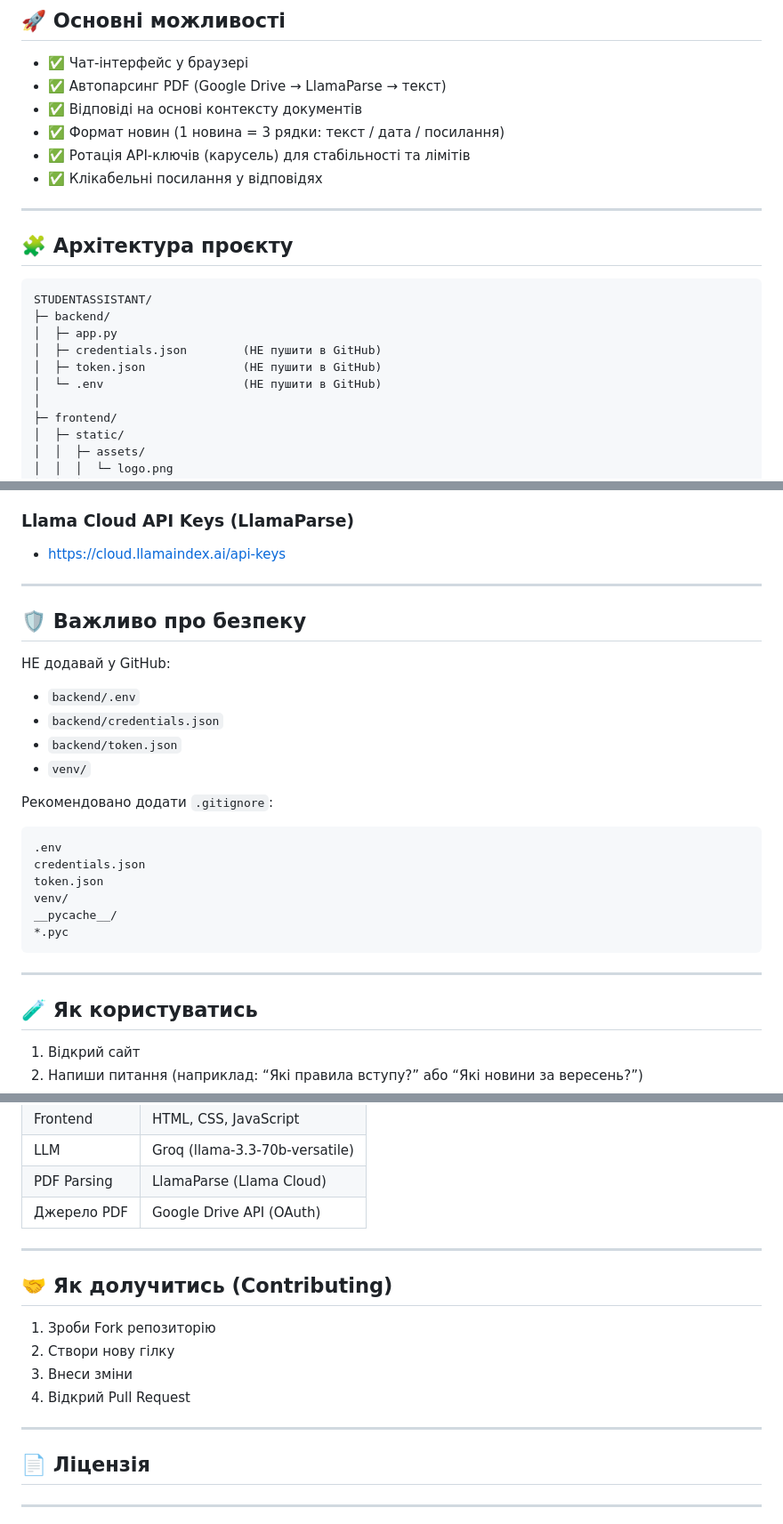
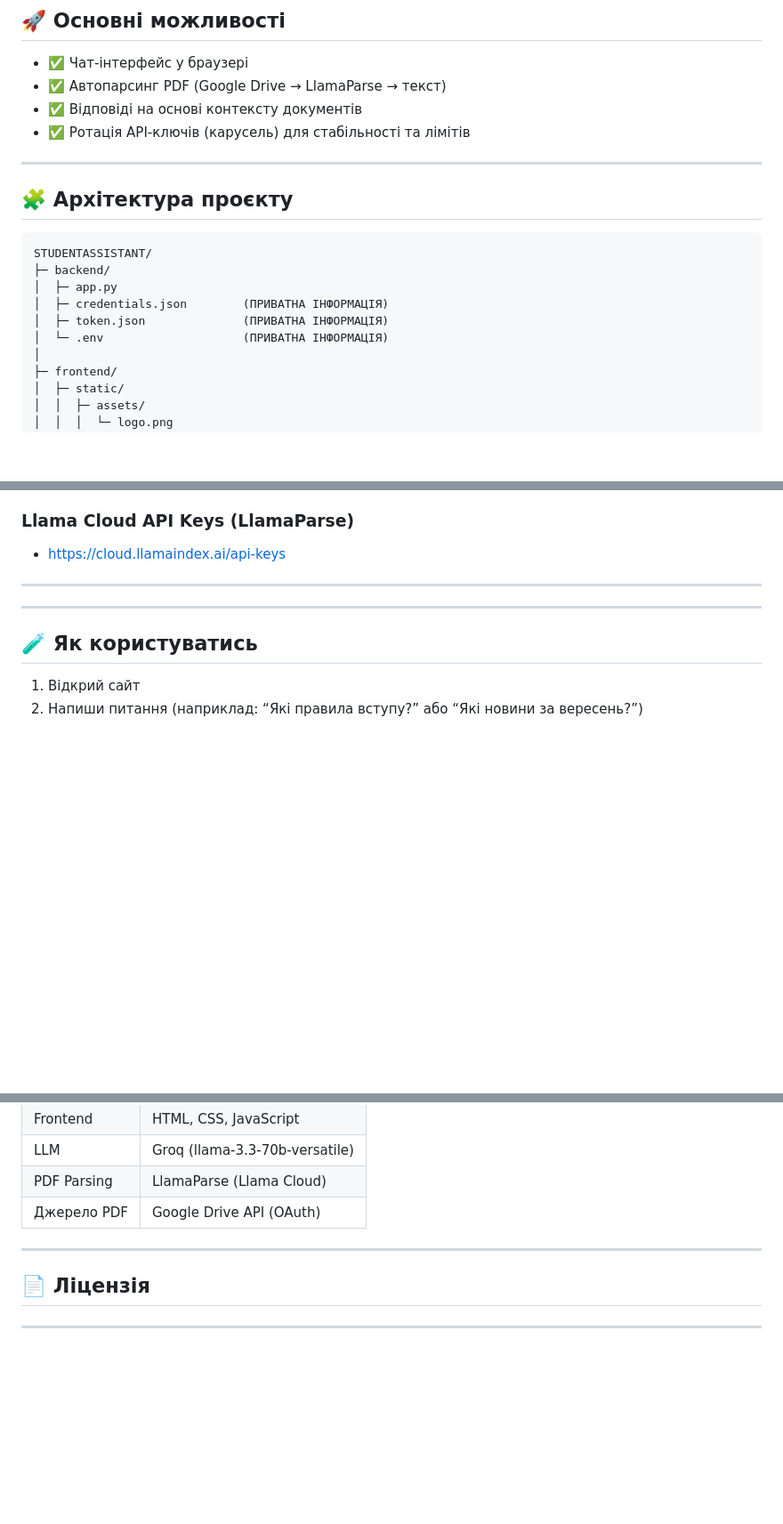
Before and after one commit to VadimValcerKN1B22/StudentAssistant, a Markdown page: README.md, 3 parts joined by grey strips. Shown at 89% size. Rendered like a GitHub page; blank space fills up the shorter version.

````diff
--- a/README.md
+++ b/README.md
@@ -32,9 +32,7 @@ StudentAssistant — це веб-застосунок на Flask, який:
 - ✅ Чат-інтерфейс у браузері
 - ✅ Автопарсинг PDF (Google Drive → LlamaParse → текст)
 - ✅ Відповіді на основі контексту документів
-- ✅ Формат новин (1 новина = 3 рядки: текст / дата / посилання)
 - ✅ Ротація API-ключів (карусель) для стабільності та лімітів
-- ✅ Клікабельні посилання у відповідях
 
 ---
 
@@ -44,9 +42,9 @@ StudentAssistant — це веб-застосунок на Flask, який:
 STUDENTASSISTANT/
 ├─ backend/
 │  ├─ app.py
-│  ├─ credentials.json        (НЕ пушити в GitHub)
-│  ├─ token.json              (НЕ пушити в GitHub)
-│  └─ .env                    (НЕ пушити в GitHub)
+│  ├─ credentials.json        (ПРИВАТНА ІНФОРМАЦІЯ)
+│  ├─ token.json              (ПРИВАТНА ІНФОРМАЦІЯ)
+│  └─ .env                    (ПРИВАТНА ІНФОРМАЦІЯ)
 │
 ├─ frontend/
 │  ├─ static/
@@ -154,26 +152,6 @@ http://127.0.0.1:5000
 
 ---
 
-## 🛡️ Важливо про безпеку
-
-НЕ додавай у GitHub:
-
-* `backend/.env`
-* `backend/credentials.json`
-* `backend/token.json`
-* `venv/`
-
-Рекомендовано додати `.gitignore`:
-
-```gitignore
-.env
-credentials.json
-token.json
-venv/
-__pycache__/
-*.pyc
-```
-
 ---
 
 ## 🧪 Як користуватись
@@ -196,14 +174,6 @@ __pycache__/
 
 ---
 
-## 🤝 Як долучитись (Contributing)
-
-1. Зроби Fork репозиторію
-2. Створи нову гілку
-3. Внеси зміни
-4. Відкрий Pull Request
-
----
 
 ## 📄 Ліцензія
 
````
Also changed, not shown: other parts of README.md (+2 -2 lines).
